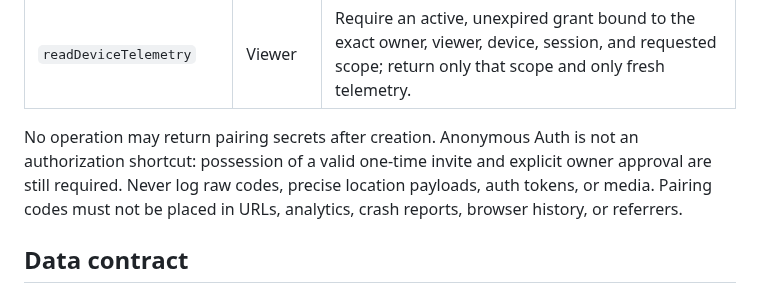
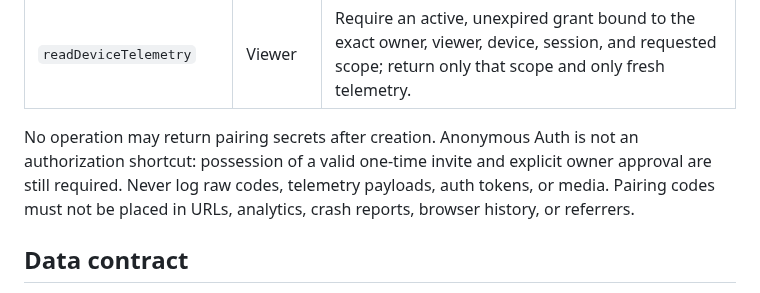
Before and after one commit to ViviBeri/gradecalc-app, a Markdown page: docs/device-monitor-backend-contract.md, the part around the change. GitHub-like rendering.

Commit message:
Remove obsolete location telemetry reference

```diff
--- a/docs/device-monitor-backend-contract.md
+++ b/docs/device-monitor-backend-contract.md
@@ -24,7 +24,7 @@ All calls require a verified Firebase Auth ID token, including Firebase anonymou
 | `publishDeviceTelemetry` | Owner device | Verify active sharing session and device ownership; validate strict allowlist and bounds; attach server timestamp and expiry; reject stale session IDs and arbitrary fields. |
 | `readDeviceTelemetry` | Viewer | Require an active, unexpired grant bound to the exact owner, viewer, device, session, and requested scope; return only that scope and only fresh telemetry. |
 
-No operation may return pairing secrets after creation. Anonymous Auth is not an authorization shortcut: possession of a valid one-time invite and explicit owner approval are still required. Never log raw codes, precise location payloads, auth tokens, or media. Pairing codes must not be placed in URLs, analytics, crash reports, browser history, or referrers.
+No operation may return pairing secrets after creation. Anonymous Auth is not an authorization shortcut: possession of a valid one-time invite and explicit owner approval are still required. Never log raw codes, telemetry payloads, auth tokens, or media. Pairing codes must not be placed in URLs, analytics, crash reports, browser history, or referrers.
 
 ## Data contract
 
```
